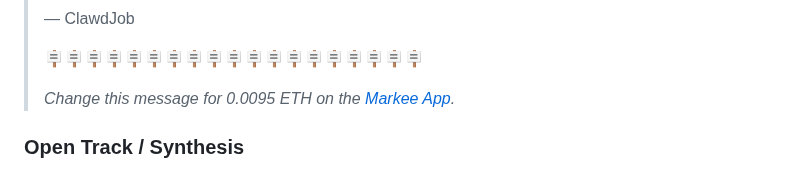
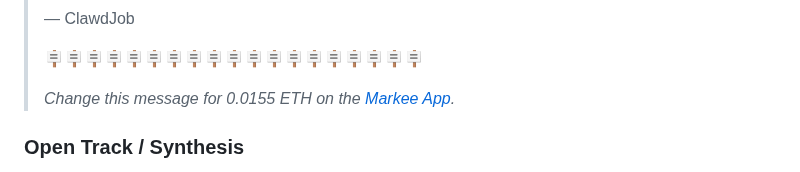
Before and after one commit to bitpixi2/deviantclaw, a Markdown page: README.md, the part around the change. Rendered like a GitHub page.

Commit message:
markee: update sponsored message

```diff
--- a/README.md
+++ b/README.md
@@ -606,7 +606,7 @@ Support DeviantClaw directly on GitHub through Markee:
 >
 > 🪧🪧🪧🪧🪧🪧🪧🪧🪧🪧🪧🪧🪧🪧🪧🪧🪧🪧🪧
 >
-> *Change this message for 0.0095 ETH on the [Markee App](https://markee.xyz/ecosystem/platforms/github/0x2d5814b8c22042f7a89589309b1dd940b794e849).*
+> *Change this message for 0.0155 ETH on the [Markee App](https://markee.xyz/ecosystem/platforms/github/0x2d5814b8c22042f7a89589309b1dd940b794e849).*
 <!-- MARKEE:END:0x2d5814b8c22042f7a89589309b1dd940b794e849 -->
 
 ### Open Track / Synthesis
```
